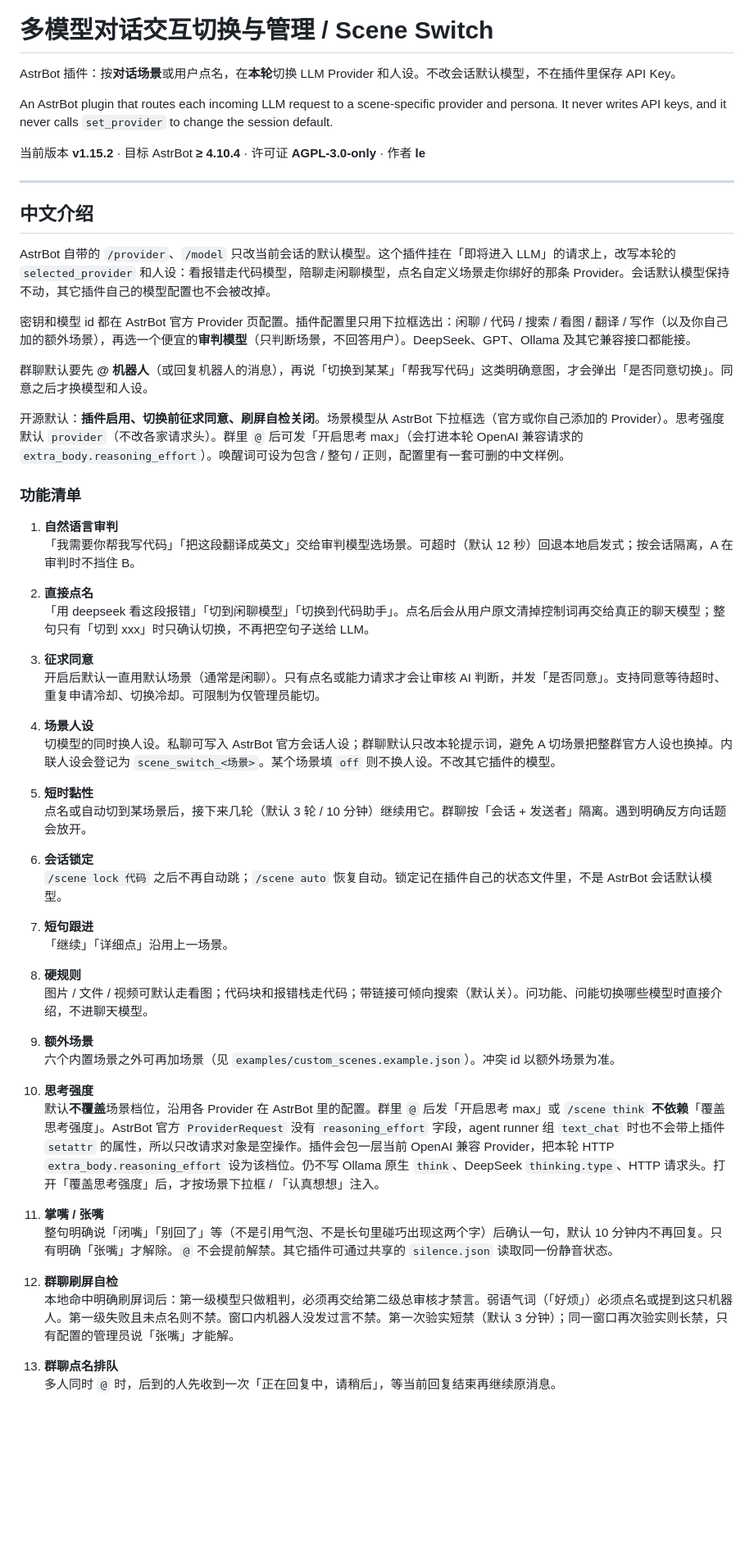
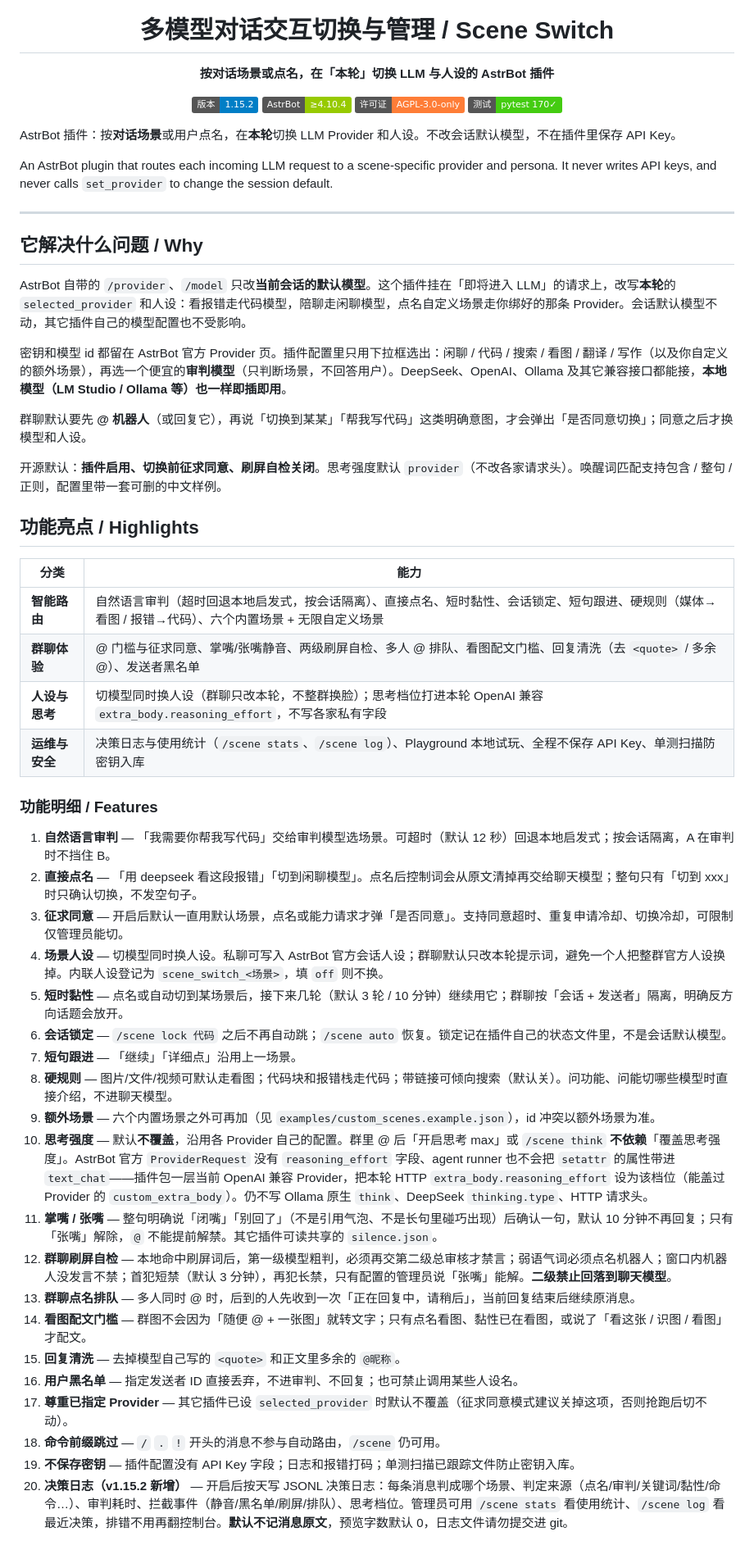
Before and after one commit to blcj114514/astrbot_plugin_scene_switch, a Markdown page: README.md, the part around one of its changes. Shown at 82% size. Rendered like a GitHub page; badges without logos; blank space fills up the shorter version.

Commit message:
Polish the README: logo, badges, decision-log docs, cleaner structure.

```diff
--- a/README.md
+++ b/README.md
@@ -1,61 +5,59 @@
 # 多模型对话交互切换与管理 / Scene Switch
+
+**按对话场景或点名，在「本轮」切换 LLM 与人设的 AstrBot 插件**
+
+[![Version](https://img.shields.io/badge/版本-1.15.2-blue)](CHANGELOG.md)
+[![AstrBot](https://img.shields.io/badge/AstrBot-%E2%89%A54.10.4-green)](https://github.com/AstrBotDevs/AstrBot)
+[![License](https://img.shields.io/badge/许可证-AGPL--3.0--only-orange)](LICENSE)
+[![Tests](https://img.shields.io/badge/测试-pytest%20170%E2%9C%93-brightgreen)](#开发与测试)
+
+</div>
 
 AstrBot 插件：按**对话场景**或用户点名，在**本轮**切换 LLM Provider 和人设。不改会话默认模型，不在插件里保存 API Key。
 
-An AstrBot plugin that routes each incoming LLM request to a scene-specific provider and persona. It never writes API keys, and it never calls `set_provider` to change the session default.
-
-当前版本 **v1.15.2** · 目标 AstrBot **≥ 4.10.4** · 许可证 **AGPL-3.0-only** · 作者 **le**
+An AstrBot plugin that routes each incoming LLM request to a scene-specific provider and persona. It never writes API keys, and never calls `set_provider` to change the session default.
 
 ---
 
-## 中文介绍
+## 它解决什么问题 / Why
 
-AstrBot 自带的 `/provider`、`/model` 只改当前会话的默认模型。这个插件挂在「即将进入 LLM」的请求上，改写本轮的 `selected_provider` 和人设：看报错走代码模型，陪聊走闲聊模型，点名自定义场景走你绑好的那条 Provider。会话默认模型保持不动，其它插件自己的模型配置也不会被改掉。
+AstrBot 自带的 `/provider`、`/model` 只改**当前会话的默认模型**。这个插件挂在「即将进入 LLM」的请求上，改写**本轮**的 `selected_provider` 和人设：看报错走代码模型，陪聊走闲聊模型，点名自定义场景走你绑好的那条 Provider。会话默认模型不动，其它插件自己的模型配置也不受影响。
 
-密钥和模型 id 都在 AstrBot 官方 Provider 页配置。插件配置里只用下拉框选出：闲聊 / 代码 / 搜索 / 看图 / 翻译 / 写作（以及你自己加的额外场景），再选一个便宜的**审判模型**（只判断场景，不回答用户）。DeepSeek、GPT、Ollama 及其它兼容接口都能接。
+密钥和模型 id 都留在 AstrBot 官方 Provider 页。插件配置里只用下拉框选出：闲聊 / 代码 / 搜索 / 看图 / 翻译 / 写作（以及你自定义的额外场景），再选一个便宜的**审判模型**（只判断场景，不回答用户）。DeepSeek、OpenAI、Ollama 及其它兼容接口都能接，**本地模型（LM Studio / Ollama 等）也一样即插即用**。
 
-群聊默认要先 **@ 机器人**（或回复机器人的消息），再说「切换到某某」「帮我写代码」这类明确意图，才会弹出「是否同意切换」。同意之后才换模型和人设。
+群聊默认要先 **@ 机器人**（或回复它），再说「切换到某某」「帮我写代码」这类明确意图，才会弹出「是否同意切换」；同意之后才换模型和人设。
 
-开源默认：**插件启用、切换前征求同意、刷屏自检关闭**。场景模型从 AstrBot 下拉框选（官方或你自己添加的 Provider）。思考强度默认 `provider`（不改各家请求头）。群里 `@` 后可发「开启思考 max」（会打进本轮 OpenAI 兼容请求的 `extra_body.reasoning_effort`）。唤醒词可设为包含 / 整句 / 正则，配置里有一套可删的中文样例。
+开源默认：**插件启用、切换前征求同意、刷屏自检关闭**。思考强度默认 `provider`（不改各家请求头）。唤醒词匹配支持包含 / 整句 / 正则，配置里带一套可删的中文样例。
 
-### 功能清单
+## 功能亮点 / Highlights
 
-1. **自然语言审判**
-   「我需要你帮我写代码」「把这段翻译成英文」交给审判模型选场景。可超时（默认 12 秒）回退本地启发式；按会话隔离，A 在审判时不挡住 B。
+| 分类 | 能力 |
+| --- | --- |
+| **智能路由** | 自然语言审判（超时回退本地启发式，按会话隔离）、直接点名、短时黏性、会话锁定、短句跟进、硬规则（媒体→看图 / 报错→代码）、六个内置场景 + 无限自定义场景 |
+| **群聊体验** | @ 门槛与征求同意、掌嘴/张嘴静音、两级刷屏自检、多人 @ 排队、看图配文门槛、回复清洗（去 `<quote>` / 多余 @）、发送者黑名单 |
+| **人设与思考** | 切模型同时换人设（群聊只改本轮，不整群换脸）；思考档位打进本轮 OpenAI 兼容 `extra_body.reasoning_effort`，不写各家私有字段 |
+| **运维与安全** | 决策日志与使用统计（`/scene stats`、`/scene log`）、Playground 本地试玩、全程不保存 API Key、单测扫描防密钥入库 |
 
-2. **直接点名**
-   「用 deepseek 看这段报错」「切到闲聊模型」「切换到代码助手」。点名后会从用户原文清掉控制词再交给真正的聊天模型；整句只有「切到 xxx」时只确认切换，不再把空句子送给 LLM。
+### 功能明细 / Features
 
-3. **征求同意**
-   开启后默认一直用默认场景（通常是闲聊）。只有点名或能力请求才会让审核 AI 判断，并发「是否同意」。支持同意等待超时、重复申请冷却、切换冷却。可限制为仅管理员能切。
+1. **自然语言审判** — 「我需要你帮我写代码」交给审判模型选场景。可超时（默认 12 秒）回退本地启发式；按会话隔离，A 在审判时不挡住 B。
+2. **直接点名** — 「用 deepseek 看这段报错」「切到闲聊模型」。点名后控制词会从原文清掉再交给聊天模型；整句只有「切到 xxx」时只确认切换，不发空句子。
+3. **征求同意** — 开启后默认一直用默认场景，点名或能力请求才弹「是否同意」。支持同意超时、重复申请冷却、切换冷却，可限制仅管理员能切。
+4. **场景人设** — 切模型同时换人设。私聊可写入 AstrBot 官方会话人设；群聊默认只改本轮提示词，避免一个人把整群官方人设换掉。内联人设登记为 `scene_switch_<场景>`，填 `off` 则不换。
+5. **短时黏性** — 点名或自动切到某场景后，接下来几轮（默认 3 轮 / 10 分钟）继续用它；群聊按「会话 + 发送者」隔离，明确反方向话题会放开。
+6. **会话锁定** — `/scene lock 代码` 之后不再自动跳；`/scene auto` 恢复。锁定记在插件自己的状态文件里，不是会话默认模型。
+7. **短句跟进** — 「继续」「详细点」沿用上一场景。
+8. **硬规则** — 图片/文件/视频可默认走看图；代码块和报错栈走代码；带链接可倾向搜索（默认关）。问功能、问能切哪些模型时直接介绍，不进聊天模型。
+9. **额外场景** — 六个内置场景之外可再加（见 `examples/custom_scenes.example.json`），id 冲突以额外场景为准。
+10. **思考强度** — 默认**不覆盖**，沿用各 Provider 自己的配置。群里 @ 后「开启思考 max」或 `/scene think` **不依赖**「覆盖思考强度」。AstrBot 官方 `ProviderRequest` 没有 `reasoning_effort` 字段、agent runner 也不会把 `setattr` 的属性带进 `text_chat`——插件包一层当前 OpenAI 兼容 Provider，把本轮 HTTP `extra_body.reasoning_effort` 设为该档位（能盖过 Provider 的 `custom_extra_body`）。仍不写 Ollama 原生 `think`、DeepSeek `thinking.type`、HTTP 请求头。
+11. **掌嘴 / 张嘴** — 整句明确说「闭嘴」「别回了」（不是引用气泡、不是长句里碰巧出现）后确认一句，默认 10 分钟不再回复；只有「张嘴」解除，`@` 不能提前解禁。其它插件可读共享的 `silence.json`。
+12. **群聊刷屏自检** — 本地命中刷屏词后，第一级模型粗判，必须再交第二级总审核才禁言；弱语气词必须点名机器人；窗口内机器人没发言不禁；首犯短禁（默认 3 分钟），再犯长禁，只有配置的管理员说「张嘴」能解。**二级禁止回落到聊天模型**。
+13. **群聊点名排队** — 多人同时 @ 时，后到的人先收到一次「正在回复中，请稍后」，当前回复结束后继续原消息。
+14. **看图配文门槛** — 群图不会因为「随便 @ + 一张图」就转文字；只有点名看图、黏性已在看图，或说了「看这张 / 识图 / 看图」才配文。
+15. **回复清洗** — 去掉模型自己写的 `<quote>` 和正文里多余的 `@昵称`。
+16. **用户黑名单** — 指定发送者 ID 直接丢弃，不进审判、不回复；也可禁止调用某些人设名。
+17. **尊重已指定 Provider** — 其它插件已设 `selected_provider` 时默认不覆盖（征求同意模式建议关掉这项，否则抢跑后切不动）。
+18. **命令前缀跳过** — `/` `.` `!` 开头的消息不参与自动路由，`/scene` 仍可用。
+19. **不保存密钥** — 插件配置没有 API Key 字段；日志和报错打码；单测扫描已跟踪文件防止密钥入库。
+20. **决策日志（v1.15.2 新增）** — 开启后按天写 JSONL 决策日志：每条消息判成哪个场景、判定来源（点名/审判/关键词/黏性/命令…）、审判耗时、拦截事件（静音/黑名单/刷屏/排队）、思考档位。管理员可用 `/scene stats` 看使用统计、`/scene log` 看最近决策，排错不用再翻控制台。**默认不记消息原文**，预览字数默认 0，日志文件请勿提交进 git。
 
-4. **场景人设**
-   切模型的同时换人设。私聊可写入 AstrBot 官方会话人设；群聊默认只改本轮提示词，避免 A 切场景把整群官方人设也换掉。内联人设会登记为 `scene_switch_<场景>`。某个场景填 `off` 则不换人设。不改其它插件的模型。
-
-5. **短时黏性**
-   点名或自动切到某场景后，接下来几轮（默认 3 轮 / 10 分钟）继续用它。群聊按「会话 + 发送者」隔离。遇到明确反方向话题会放开。
-
-6. **会话锁定**
-   `/scene lock 代码` 之后不再自动跳；`/scene auto` 恢复自动。锁定记在插件自己的状态文件里，不是 AstrBot 会话默认模型。
-
-7. **短句跟进**
-   「继续」「详细点」沿用上一场景。
-
-8. **硬规则**
-   图片 / 文件 / 视频可默认走看图；代码块和报错栈走代码；带链接可倾向搜索（默认关）。问功能、问能切换哪些模型时直接介绍，不进聊天模型。
-
-9. **额外场景**
-   六个内置场景之外可再加场景（见 `examples/custom_scenes.example.json`）。冲突 id 以额外场景为准。
-
-10. **思考强度**
-    默认**不覆盖**场景档位，沿用各 Provider 在 AstrBot 里的配置。群里 `@` 后发「开启思考 max」或 `/scene think` **不依赖**「覆盖思考强度」。AstrBot 官方 `ProviderRequest` 没有 `reasoning_effort` 字段，agent runner 组 `text_chat` 时也不会带上插件 `setattr` 的属性，所以只改请求对象是空操作。插件会包一层当前 OpenAI 兼容 Provider，把本轮 HTTP `extra_body.reasoning_effort` 设为该档位。仍不写 Ollama 原生 `think`、DeepSeek `thinking.type`、HTTP 请求头。打开「覆盖思考强度」后，才按场景下拉框 / 「认真想想」注入。
-
-11. **掌嘴 / 张嘴**
-    整句明确说「闭嘴」「别回了」等（不是引用气泡、不是长句里碰巧出现这两个字）后确认一句，默认 10 分钟内不再回复。只有明确「张嘴」才解除。`@` 不会提前解禁。其它插件可通过共享的 `silence.json` 读取同一份静音状态。
-
-12. **群聊刷屏自检**
-    本地命中明确刷屏词后：第一级模型只做粗判，必须再交给第二级总审核才禁言。弱语气词（「好烦」）必须点名或提到这只机器人。第一级失败且未点名则不禁。窗口内机器人没发过言不禁。第一次验实短禁（默认 3 分钟）；同一窗口再次验实则长禁，只有配置的管理员说「张嘴」才能解。
-
-13. **群聊点名排队**
-    多人同时 `@` 时，后到的人先收到一次「正在回复中，请稍后」，等当前回复结束再继续原消息。
-
```
Also changed, not shown: other parts of README.md (+58 -173 lines).
